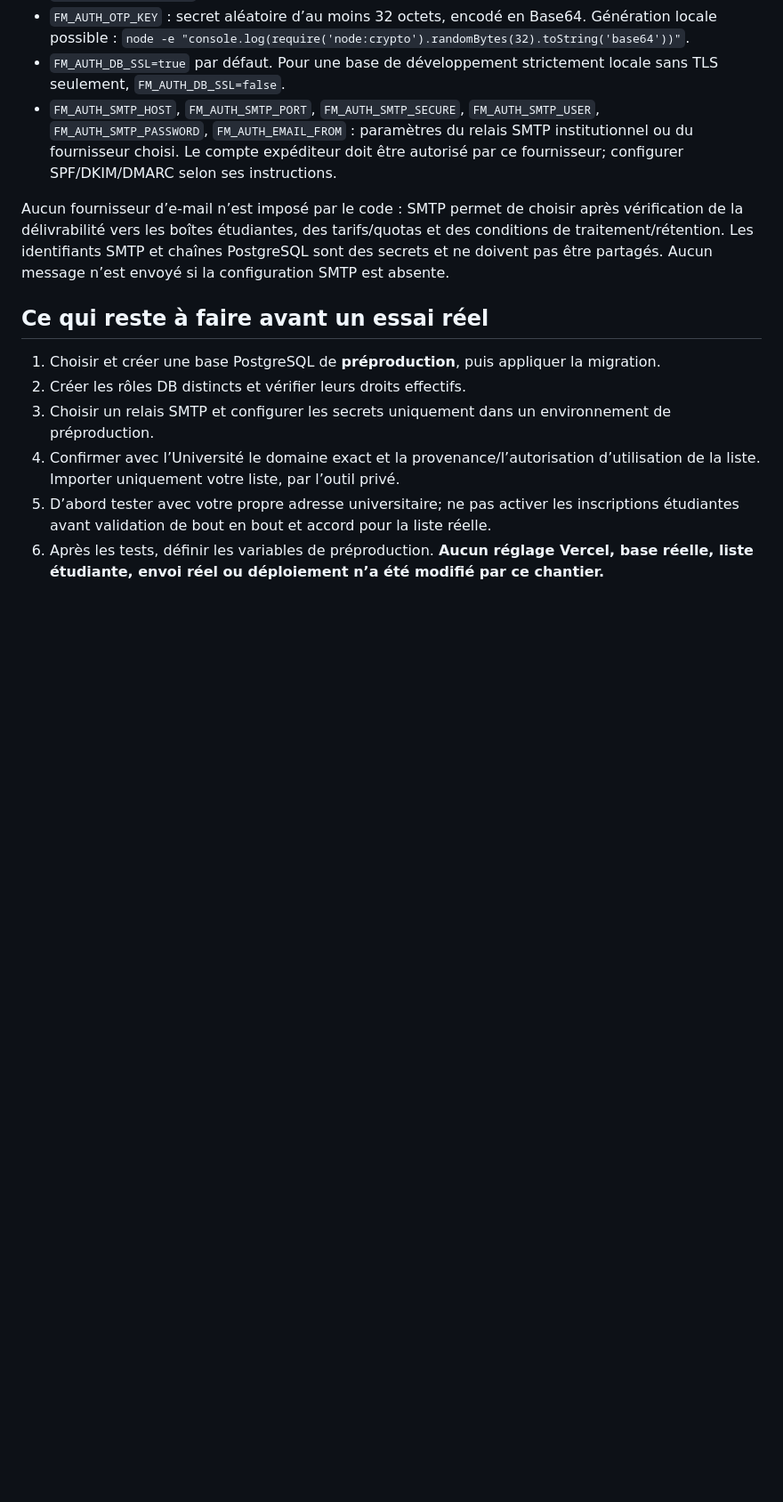
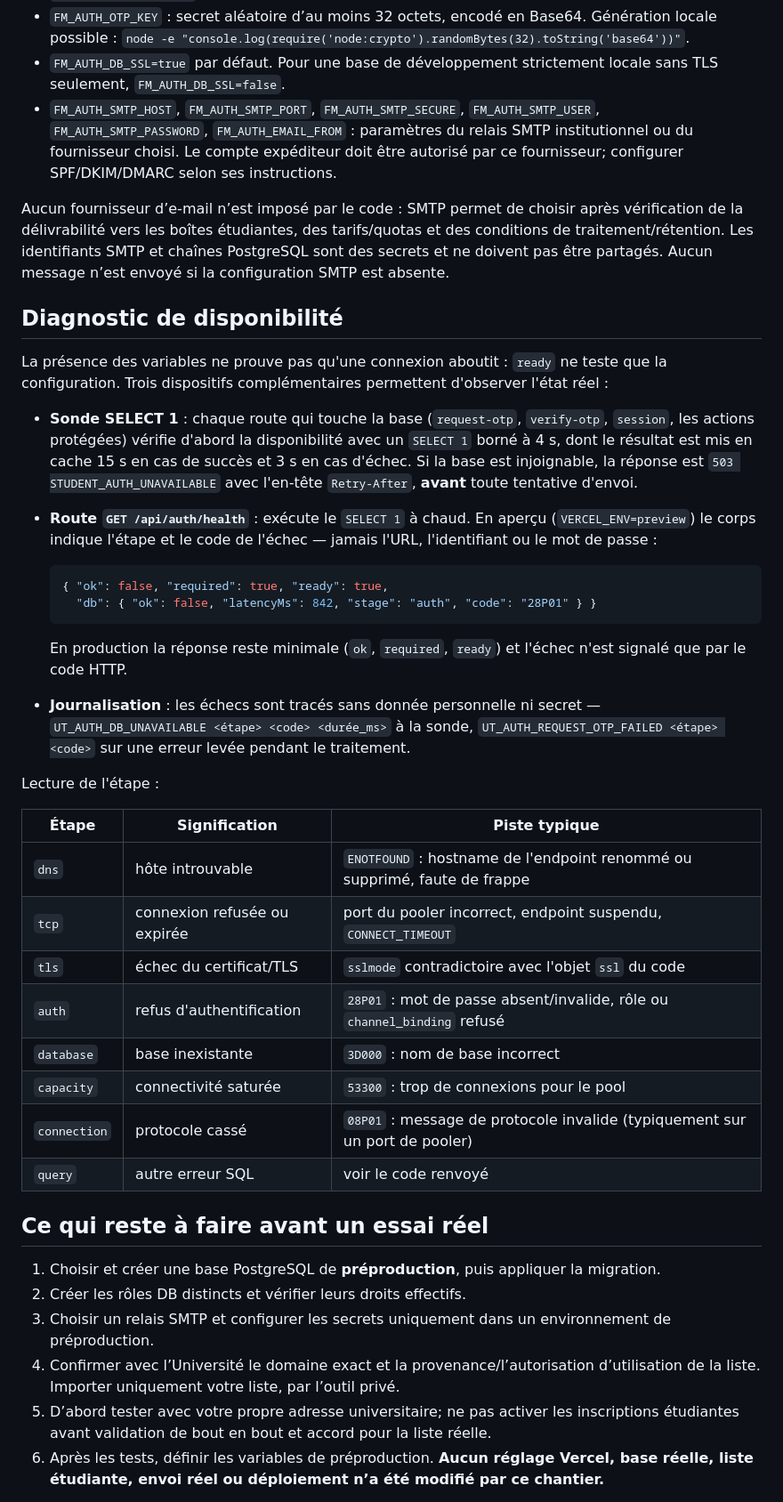
Before and after one commit to freemind25/UrbaTrame, a Markdown page: docs/ACCES-ETUDIANTS-OTP.md, the part around the change. Shown at 89% size. GitHub-like rendering; blank space fills up the shorter version.

Commit message:
docs: décrire la sonde de disponibilité et la route /api/auth/health
Nouvelle section « Diagnostic de disponibilité » : SELECT 1 borné et mis en
.cache, route de santé limitée à l'aperçu, journaux UT_AUTH_* sans secret et
tableau de lecture des étapes d'échec (dns, tcp, tls, auth, …).

````diff
--- a/docs/ACCES-ETUDIANTS-OTP.md
+++ b/docs/ACCES-ETUDIANTS-OTP.md
@@ -74,6 +74,34 @@ L’import lit la première colonne d’un fichier texte/CSV, ajoute ou réactiv
 
 Aucun fournisseur d’e-mail n’est imposé par le code : SMTP permet de choisir après vérification de la délivrabilité vers les boîtes étudiantes, des tarifs/quotas et des conditions de traitement/rétention. Les identifiants SMTP et chaînes PostgreSQL sont des secrets et ne doivent pas être partagés. Aucun message n’est envoyé si la configuration SMTP est absente.
 
+## Diagnostic de disponibilité
+
+La présence des variables ne prouve pas qu'une connexion aboutit : `ready` ne teste que la configuration. Trois dispositifs complémentaires permettent d'observer l'état réel :
+
+- **Sonde SELECT 1** : chaque route qui touche la base (`request-otp`, `verify-otp`, `session`, les actions protégées) vérifie d'abord la disponibilité avec un `SELECT 1` borné à 4 s, dont le résultat est mis en cache 15 s en cas de succès et 3 s en cas d'échec. Si la base est injoignable, la réponse est `503 STUDENT_AUTH_UNAVAILABLE` avec l'en-tête `Retry-After`, **avant** toute tentative d'envoi.
+- **Route `GET /api/auth/health`** : exécute le `SELECT 1` à chaud. En aperçu (`VERCEL_ENV=preview`) le corps indique l'étape et le code de l'échec — jamais l'URL, l'identifiant ou le mot de passe :
+
+  ```json
+  { "ok": false, "required": true, "ready": true,
+    "db": { "ok": false, "latencyMs": 842, "stage": "auth", "code": "28P01" } }
+  ```
+
+  En production la réponse reste minimale (`ok`, `required`, `ready`) et l'échec n'est signalé que par le code HTTP.
+- **Journalisation** : les échecs sont tracés sans donnée personnelle ni secret — `UT_AUTH_DB_UNAVAILABLE <étape> <code> <durée_ms>` à la sonde, `UT_AUTH_REQUEST_OTP_FAILED <étape> <code>` sur une erreur levée pendant le traitement.
+
+Lecture de l'étape :
+
+| Étape | Signification | Piste typique |
+| --- | --- | --- |
+| `dns` | hôte introuvable | `ENOTFOUND` : hostname de l'endpoint renommé ou supprimé, faute de frappe |
+| `tcp` | connexion refusée ou expirée | port du pooler incorrect, endpoint suspendu, `CONNECT_TIMEOUT` |
+| `tls` | échec du certificat/TLS | `sslmode` contradictoire avec l'objet `ssl` du code |
+| `auth` | refus d'authentification | `28P01` : mot de passe absent/invalide, rôle ou `channel_binding` refusé |
+| `database` | base inexistante | `3D000` : nom de base incorrect |
+| `capacity` | connectivité saturée | `53300` : trop de connexions pour le pool |
+| `connection` | protocole cassé | `08P01` : message de protocole invalide (typiquement sur un port de pooler) |
+| `query` | autre erreur SQL | voir le code renvoyé |
+
 ## Ce qui reste à faire avant un essai réel
 
 1. Choisir et créer une base PostgreSQL de **préproduction**, puis appliquer la migration.
````
